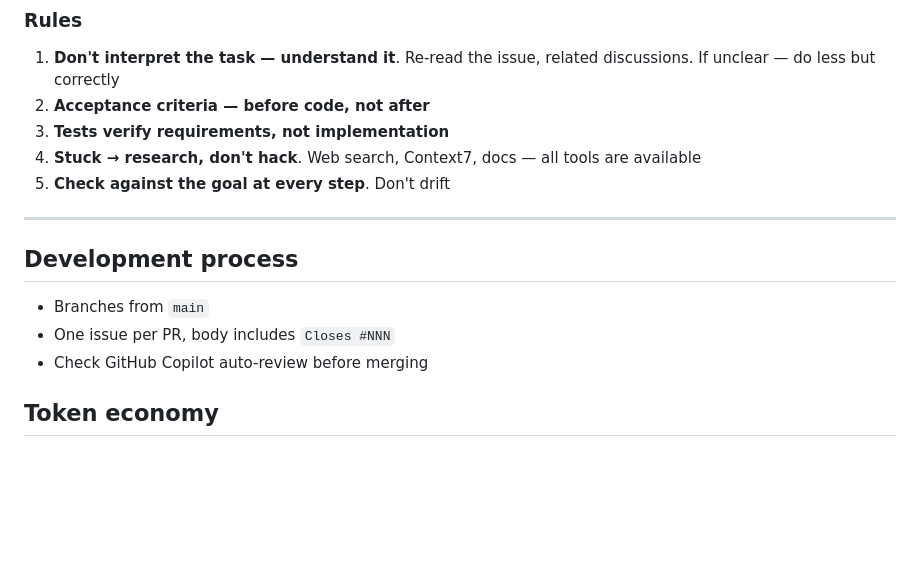
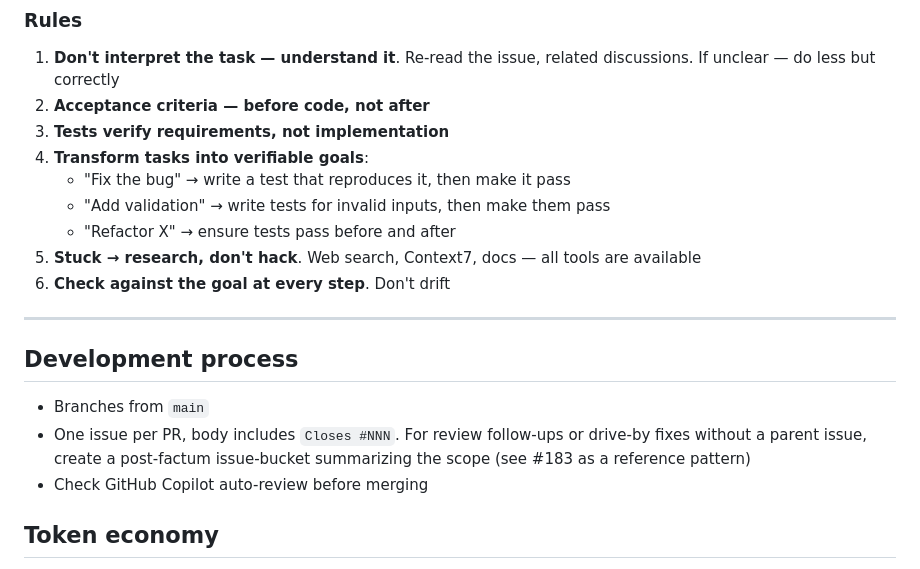
Before and after one commit to Osasuwu/jarvis, a Markdown page: CLAUDE.md, the part around the change. Drawn GitHub-style; blank space fills up the shorter version.

Commit message:
docs(claude-md): process tweaks
Two tweaks to the operating rules:

- **Autonomous work → rule 4.** Spell out the "transform task into a
  verifiable goal" pattern with three concrete templates (fix/add/
  refactor). Reinforces rules 2 and 3 (acceptance criteria before code,
  tests verify requirements) by giving Jarvis a playbook instead of a
  principle.

- **Development process → linked-issue bullet.** Document the
  review-follow-up / drive-by escape hatch (create a post-factum
  issue-bucket, cite #183 as the reference). Formalises the pattern I
  just used after CI blocked #182 for having only "Refs #181" in its
  body — keeps the traceability rule strict without making small fixes
  painful.

No softening of the require-linked-issue workflow itself — traceability
through git log remains the primary value. This just removes ambiguity
for a reader who wonders what to do when there's no obvious parent
issue.

Co-Authored-By: Claude Opus 4.6 <noreply@anthropic.com>

```diff
--- a/CLAUDE.md
+++ b/CLAUDE.md
@@ -179,15 +179,19 @@ Owner often gives a task and leaves. Jarvis must work autonomously and deliver q
 1. **Don't interpret the task — understand it**. Re-read the issue, related discussions. If unclear — do less but correctly
 2. **Acceptance criteria — before code, not after**
 3. **Tests verify requirements, not implementation**
-4. **Stuck → research, don't hack**. Web search, Context7, docs — all tools are available
-5. **Check against the goal at every step**. Don't drift
+4. **Transform tasks into verifiable goals**:
+   - "Fix the bug" → write a test that reproduces it, then make it pass
+   - "Add validation" → write tests for invalid inputs, then make them pass
+   - "Refactor X" → ensure tests pass before and after
+5. **Stuck → research, don't hack**. Web search, Context7, docs — all tools are available
+6. **Check against the goal at every step**. Don't drift
 
 ---
 
 ## Development process
 
 - Branches from `main`
-- One issue per PR, body includes `Closes #NNN`
+- One issue per PR, body includes `Closes #NNN`. For review follow-ups or drive-by fixes without a parent issue, create a post-factum issue-bucket summarizing the scope (see #183 as a reference pattern)
 - Check GitHub Copilot auto-review before merging
 
 ## Token economy
```
